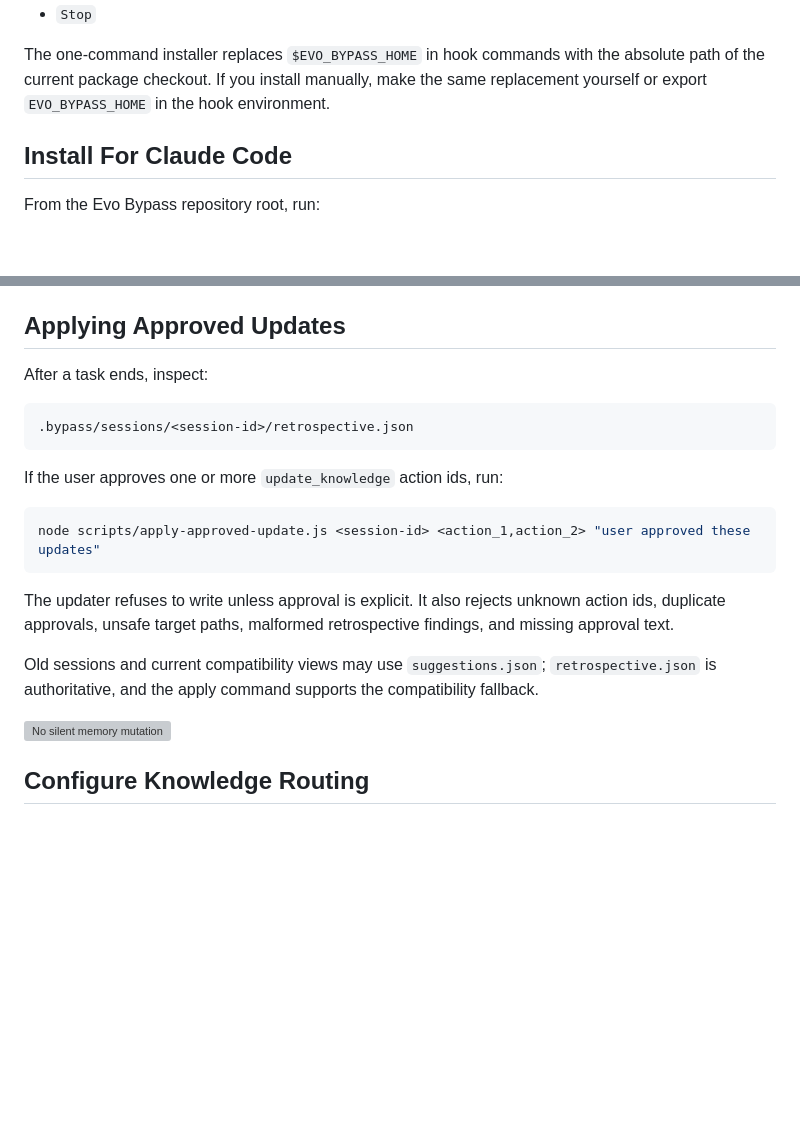
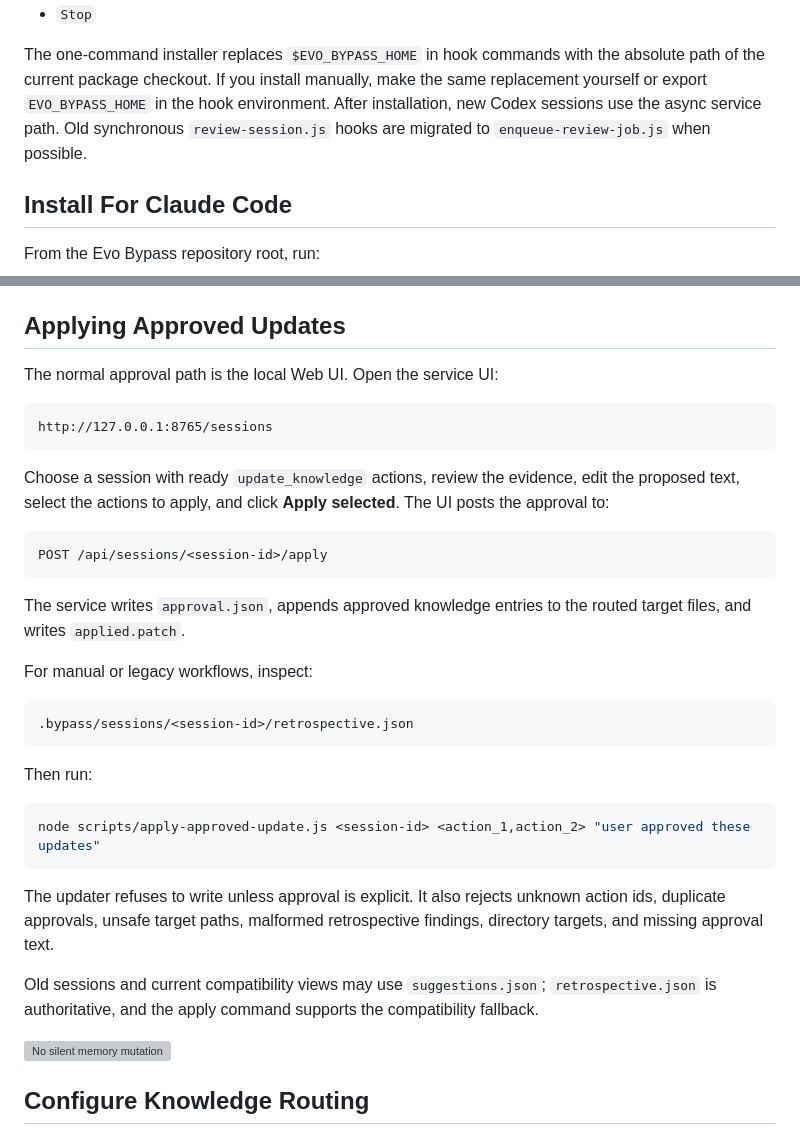
Before and after one commit to cary1179/evo-bypass-plugin, a Markdown page: README.md, 2 parts joined by grey strips. Rendered like a GitHub page; blank space fills up the shorter version; grey boxes are pictures that could not be loaded.

````diff
--- a/README.md
+++ b/README.md
@@ -126,6 +154,7 @@ Keep any existing hooks. Add Evo Bypass as an additional command under the same
 
 
 The one-command installer replaces `$EVO_BYPASS_HOME` in hook commands with the absolute path of the current package checkout. If you install manually, make the same replacement yourself or export `EVO_BYPASS_HOME` in the hook environment.
+After installation, new Codex sessions use the async service path. Old synchronous `review-session.js` hooks are migrated to `enqueue-review-job.js` when possible.
 ## Install For Claude Code
 From the Evo Bypass repository root, run:
 
@@ -156,23 +185,38 @@ For manual installation, use `.claude-plugin/plugin.json` as the plugin manifest
 
 The Claude `Stop` hook uses the same enqueue-only async service path as Codex.
 ## Applying Approved Updates
-After a task ends, inspect:
+The normal approval path is the local Web UI. Open the service UI:
+
+```text
+http://127.0.0.1:8765/sessions
+```
+
+Choose a session with ready `update_knowledge` actions, review the evidence, edit the proposed text, select the actions to apply, and click **Apply selected**. The UI posts the approval to:
+
+```text
+POST /api/sessions/<session-id>/apply
+```
+
+The service writes `approval.json`, appends approved knowledge entries to the routed target files, and writes `applied.patch`.
+
+For manual or legacy workflows, inspect:
 
 ```text
 .bypass/sessions/<session-id>/retrospective.json
 ```
 
-If the user approves one or more `update_knowledge` action ids, run:
+Then run:
 
 ```bash
 node scripts/apply-approved-update.js <session-id> <action_1,action_2> "user approved these updates"
 ```
 
-The updater refuses to write unless approval is explicit. It also rejects unknown action ids, duplicate approvals, unsafe target paths, malformed retrospective findings, and missing approval text.
+The updater refuses to write unless approval is explicit. It also rejects unknown action ids, duplicate approvals, unsafe target paths, malformed retrospective findings, directory targets, and missing approval text.
 
 Old sessions and current compatibility views may use `suggestions.json`; `retrospective.json` is authoritative, and the apply command supports the compatibility fallback.
 
 ![No silent memory mutation](./docs/assets/readme/no-silent-memory-mutation.png)
+
 ## Configure Knowledge Routing
 By default, Evo Bypass routes knowledge updates to `AGENTS.md` files. If an event includes a scoped path, the reviewer prefers the nearest existing directory-level `AGENTS.md`; if none exists, it may recommend creating a scoped `AGENTS.md` for that directory. If no scoped path is available, it uses the repository root `AGENTS.md`.
 
````
Also changed, not shown: other parts of README.md (+31 -3 lines).
